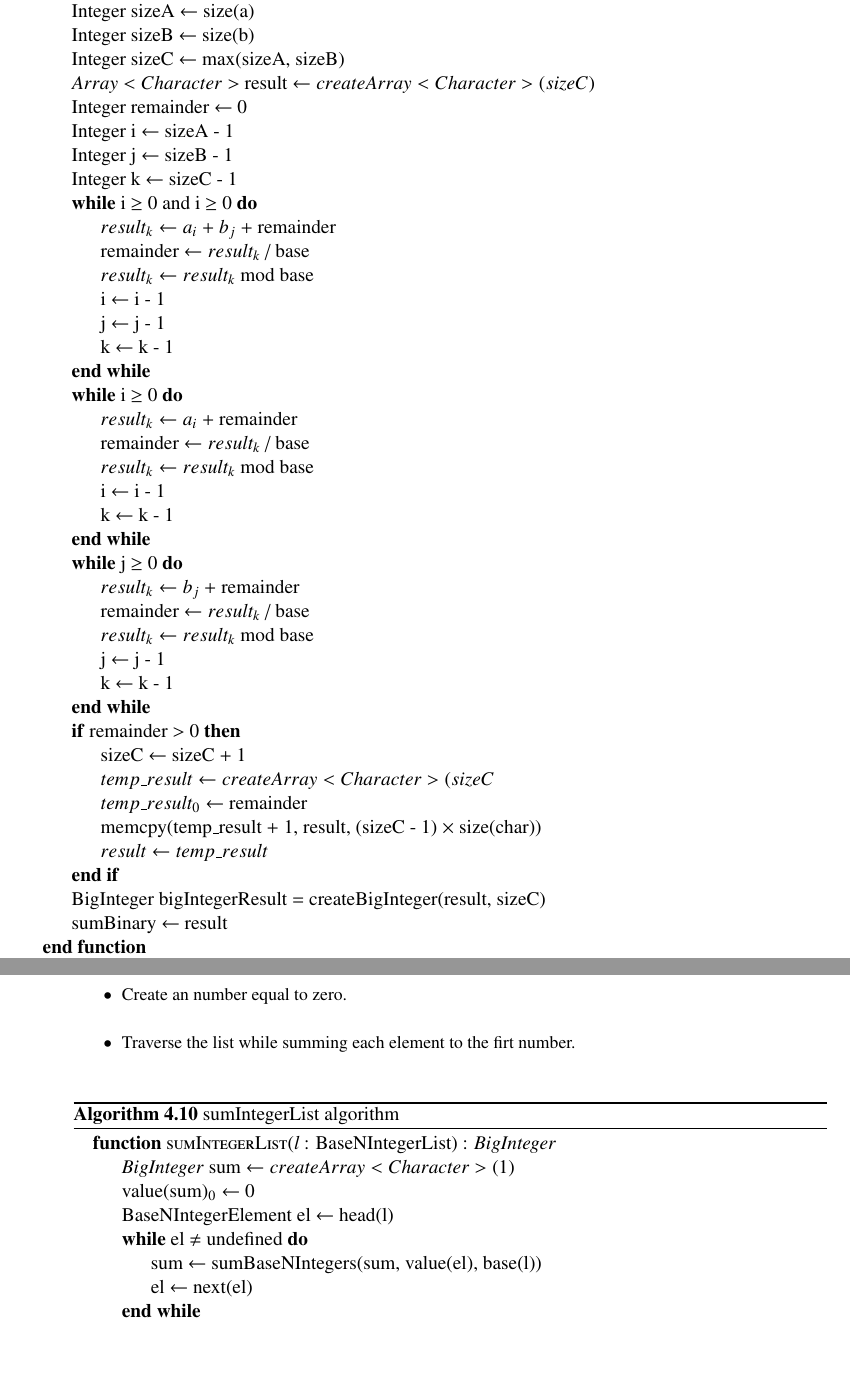
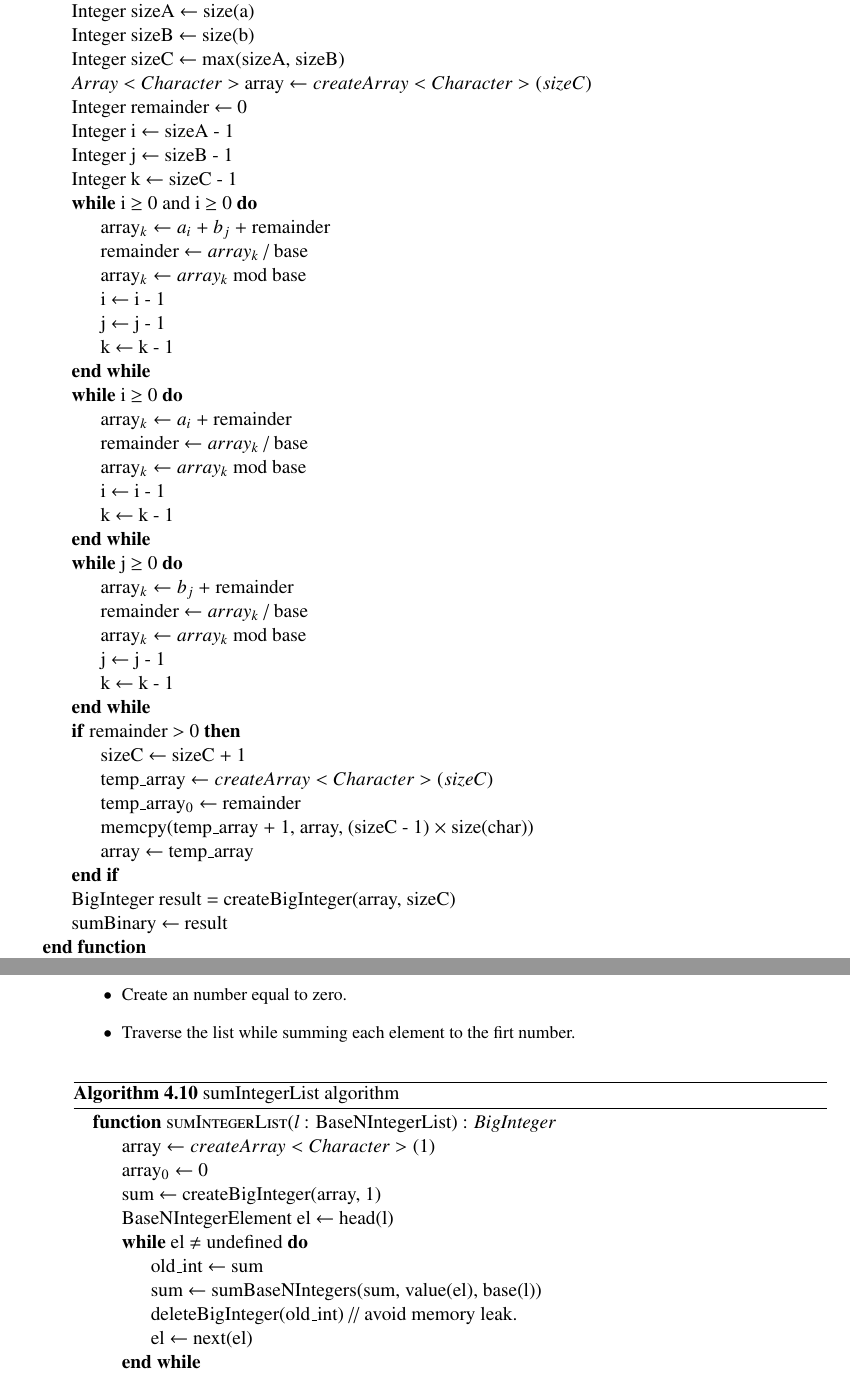
Before and after one commit to CBenoit/radix-sort-project-utbm-lo27, a LaTeX document (report/report.tex): two parts of pages 18 and 19 of 25, joined at a grey line, cut so that both start at the same text, the shorter picture padded with empty space. Compiled offline with pdfLaTeX.

Commit message:
Corrected potential memory leak in sumIntegerList algo (report).

```diff
--- a/report/report.tex
+++ b/report/report.tex
@@ -439,16 +439,16 @@ The third parameter is the integers' base.
             \State Integer sizeA \(\leftarrow\) size(a)
             \State Integer sizeB \(\leftarrow\) size(b)
             \State Integer sizeC \(\leftarrow\) max(sizeA, sizeB)
-            \State \(Array<Character>\) result \(\leftarrow createArray<Character>(sizeC)\)
+            \State \(Array<Character>\) array \(\leftarrow createArray<Character>(sizeC)\)
 
             \State Integer remainder \(\leftarrow\) 0
             \State Integer i \(\leftarrow\) sizeA - 1
             \State Integer j \(\leftarrow\) sizeB - 1
             \State Integer k \(\leftarrow\) sizeC - 1
             \While{i \(≥\) 0 and i \(≥\) 0}
-                \State \(result_k \leftarrow a_i\) + \(b_j\) + remainder
-                \State remainder \(\leftarrow result_k\) / base
-                \State \(result_k \leftarrow result_k\) mod base
+                \State array\(_k \leftarrow a_i\) + \(b_j\) + remainder
+                \State remainder \(\leftarrow array_k\) / base
+                \State array\(_k \leftarrow array_k\) mod base
 
                 \State i \(\leftarrow\) i - 1
                 \State j \(\leftarrow\) j - 1
@@ -456,18 +456,18 @@ The third parameter is the integers' base.
             \EndWhile
 
             \While{i \(≥\) 0}
-                \State \(result_k \leftarrow a_i\) + remainder
-                \State remainder \(\leftarrow result_k\) / base
-                \State \(result_k \leftarrow result_k\) mod base
+                \State array\(_k \leftarrow a_i\) + remainder
+                \State remainder \(\leftarrow array_k\) / base
+                \State array\(_k \leftarrow array_k\) mod base
 
                 \State i \(\leftarrow\) i - 1
                 \State k \(\leftarrow\) k - 1
             \EndWhile
 
             \While{j \(≥\) 0}
-                \State \(result_k \leftarrow b_j\) + remainder
-                \State remainder \(\leftarrow result_k\) / base
-                \State \(result_k \leftarrow result_k\) mod base
+                \State array\(_k \leftarrow b_j\) + remainder
+                \State remainder \(\leftarrow array_k\) / base
+                \State array\(_k \leftarrow array_k\) mod base
 
                 \State j \(\leftarrow\) j - 1
                 \State k \(\leftarrow\) k - 1
@@ -475,13 +475,13 @@ The third parameter is the integers' base.
 
             \If{remainder \(>\) 0}
                 \State sizeC \(\leftarrow\) sizeC + 1
-                \State \(temp\_result \leftarrow createArray<Character>(sizeC\)
-                \State \(temp\_result_0 \leftarrow\) remainder
-                \State memcpy(temp\_result + 1, result, (sizeC - 1) \(×\) size(char))
-                \State \(result \leftarrow temp\_result\)
+                \State temp\_array \(\leftarrow createArray<Character>(sizeC)\)
+                \State temp\_array\(_0 \leftarrow\) remainder
+                \State memcpy(temp\_array + 1, array, (sizeC - 1) \(×\) size(char))
+                \State array \(\leftarrow\) temp\_array
             \EndIf
 
-            \State BigInteger bigIntegerResult = createBigInteger(result, sizeC)
+            \State BigInteger result = createBigInteger(array, sizeC)
 
             \State sumBinary \(\leftarrow\) result
         \EndFunction
@@ -509,12 +509,15 @@ the corresponding results as an integer (\emph{BigInteger}) represented in the b
 
     \begin{algorithmic}
         \Function{sumIntegerList}{\(l\) : BaseNIntegerList} : \emph{BigInteger}
-            \State \emph{BigInteger} sum \(\leftarrow createArray<Character>(1)\)
-            \State value(sum)\(_0 \leftarrow\) 0
+            \State array \(\leftarrow createArray<Character>(1)\)
+            \State array\(_0 \leftarrow\) 0
+            \State sum \(\leftarrow\) createBigInteger(array, 1)
 
             \State BaseNIntegerElement el \(\leftarrow\) head(l)
             \While{el \(\neq\) undefined}
+                \State old\_int \(\leftarrow\) sum
                 \State sum \(\leftarrow\) sumBaseNIntegers(sum, value(el), base(l))
+                \State deleteBigInteger(old\_int) // avoid memory leak.
                 \State el \(\leftarrow\) next(el)
             \EndWhile
 
```
Also changed, not shown: report/report.tex (10 more changed lines).
